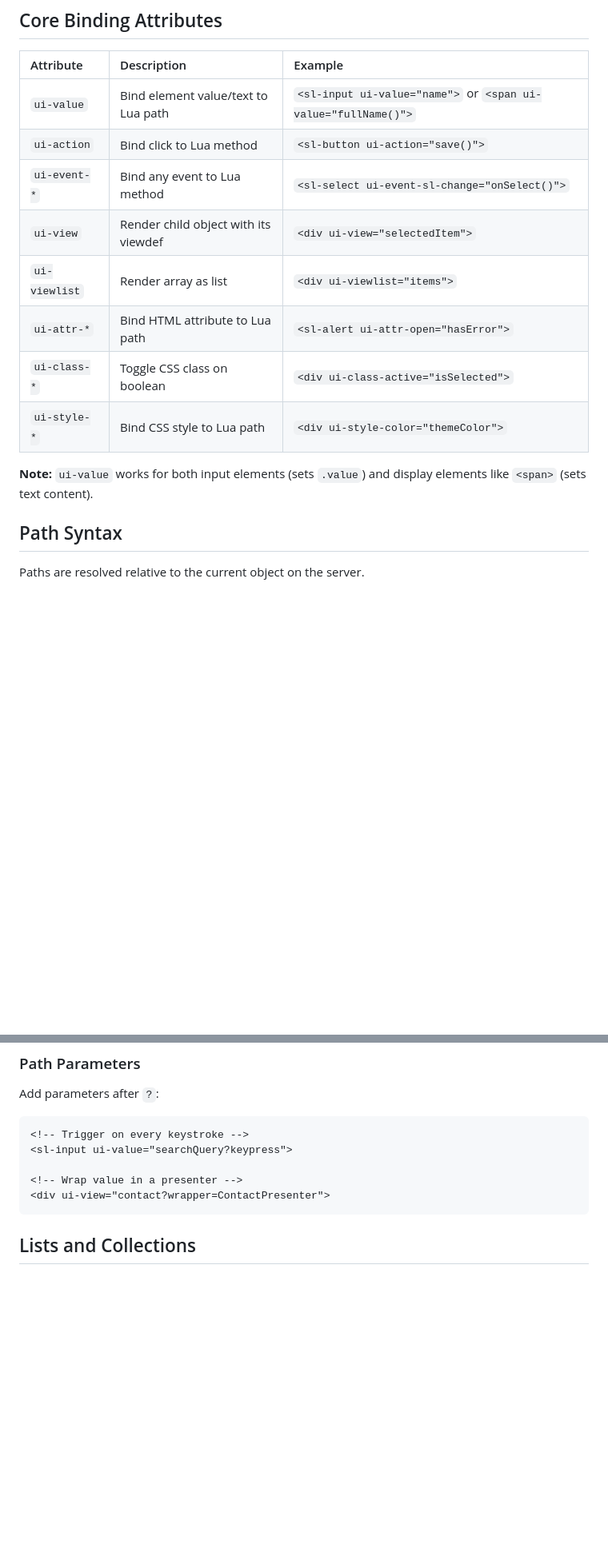
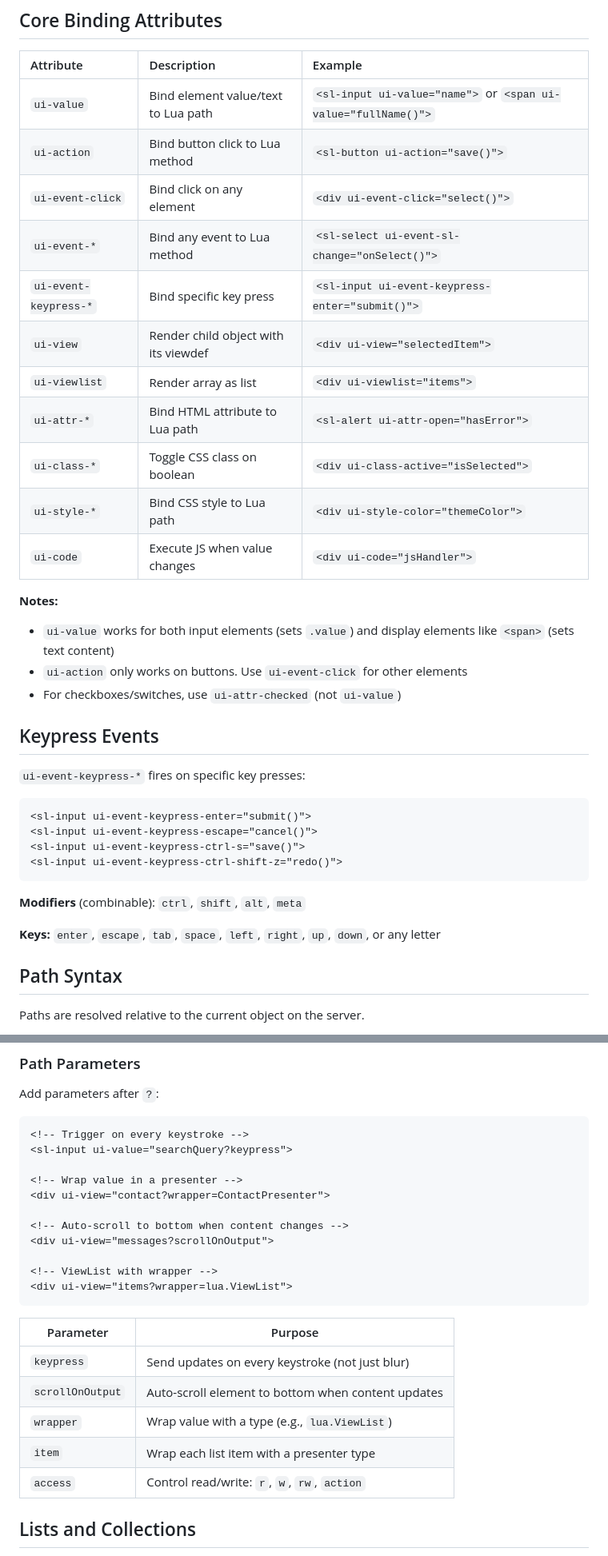
Before and after one commit to zot/frictionless, a Markdown page: install/resources/viewdefs.md, 2 parts joined by grey strips. Shown at 80% size. GitHub-like rendering; blank space fills up the shorter version.

````diff
--- a/install/resources/viewdefs.md
+++ b/install/resources/viewdefs.md
@@ -17,15 +17,36 @@ View definitions (viewdefs) are HTML templates that define how Lua objects are r
 | Attribute | Description | Example |
 |:----------|:------------|:--------|
 | `ui-value` | Bind element value/text to Lua path | `<sl-input ui-value="name">` or `<span ui-value="fullName()">` |
-| `ui-action` | Bind click to Lua method | `<sl-button ui-action="save()">` |
+| `ui-action` | Bind button click to Lua method | `<sl-button ui-action="save()">` |
+| `ui-event-click` | Bind click on any element | `<div ui-event-click="select()">` |
 | `ui-event-*` | Bind any event to Lua method | `<sl-select ui-event-sl-change="onSelect()">` |
+| `ui-event-keypress-*` | Bind specific key press | `<sl-input ui-event-keypress-enter="submit()">` |
 | `ui-view` | Render child object with its viewdef | `<div ui-view="selectedItem">` |
 | `ui-viewlist` | Render array as list | `<div ui-viewlist="items">` |
 | `ui-attr-*` | Bind HTML attribute to Lua path | `<sl-alert ui-attr-open="hasError">` |
 | `ui-class-*` | Toggle CSS class on boolean | `<div ui-class-active="isSelected">` |
 | `ui-style-*` | Bind CSS style to Lua path | `<div ui-style-color="themeColor">` |
+| `ui-code` | Execute JS when value changes | `<div ui-code="jsHandler">` |
 
-**Note:** `ui-value` works for both input elements (sets `.value`) and display elements like `<span>` (sets text content).
+**Notes:**
+- `ui-value` works for both input elements (sets `.value`) and display elements like `<span>` (sets text content)
+- `ui-action` only works on buttons. Use `ui-event-click` for other elements
+- For checkboxes/switches, use `ui-attr-checked` (not `ui-value`)
+
+## Keypress Events
+
+`ui-event-keypress-*` fires on specific key presses:
+
+```html
+<sl-input ui-event-keypress-enter="submit()">
+<sl-input ui-event-keypress-escape="cancel()">
+<sl-input ui-event-keypress-ctrl-s="save()">
+<sl-input ui-event-keypress-ctrl-shift-z="redo()">
+```
+
+**Modifiers** (combinable): `ctrl`, `shift`, `alt`, `meta`
+
+**Keys:** `enter`, `escape`, `tab`, `space`, `left`, `right`, `up`, `down`, or any letter
 
 ## Path Syntax
 
@@ -50,7 +71,21 @@ Add parameters after `?`:
 
 <!-- Wrap value in a presenter -->
 <div ui-view="contact?wrapper=ContactPresenter">
+
+<!-- Auto-scroll to bottom when content changes -->
+<div ui-view="messages?scrollOnOutput">
+
+<!-- ViewList with wrapper -->
+<div ui-view="items?wrapper=lua.ViewList">
 ```
+
+| Parameter | Purpose |
+|-----------|---------|
+| `keypress` | Send updates on every keystroke (not just blur) |
+| `scrollOnOutput` | Auto-scroll element to bottom when content updates |
+| `wrapper` | Wrap value with a type (e.g., `lua.ViewList`) |
+| `item` | Wrap each list item with a presenter type |
+| `access` | Control read/write: `r`, `w`, `rw`, `action` |
 
 ## Lists and Collections
 
````
Also changed, not shown: other parts of install/resources/viewdefs.md (+26 -7 lines).
